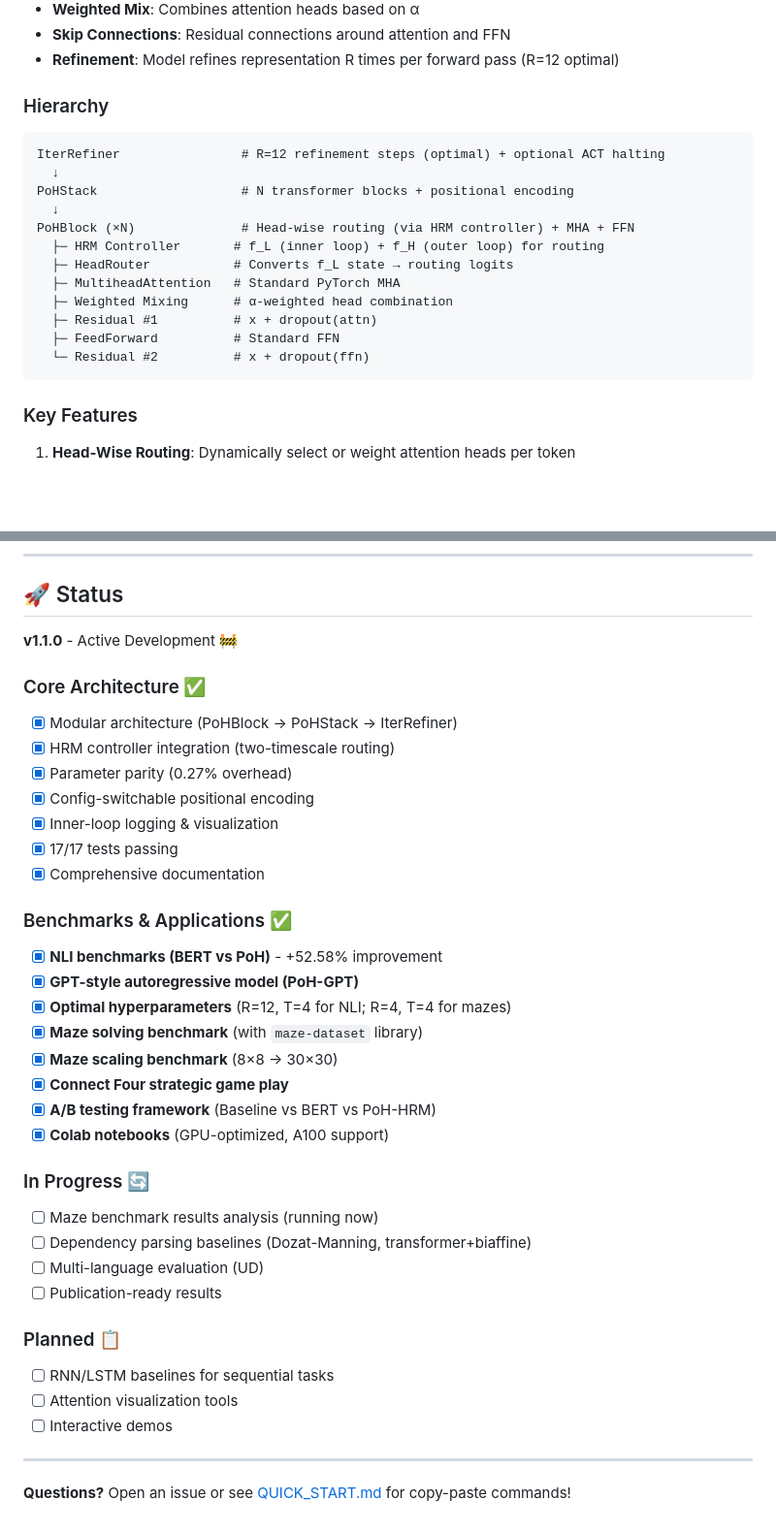
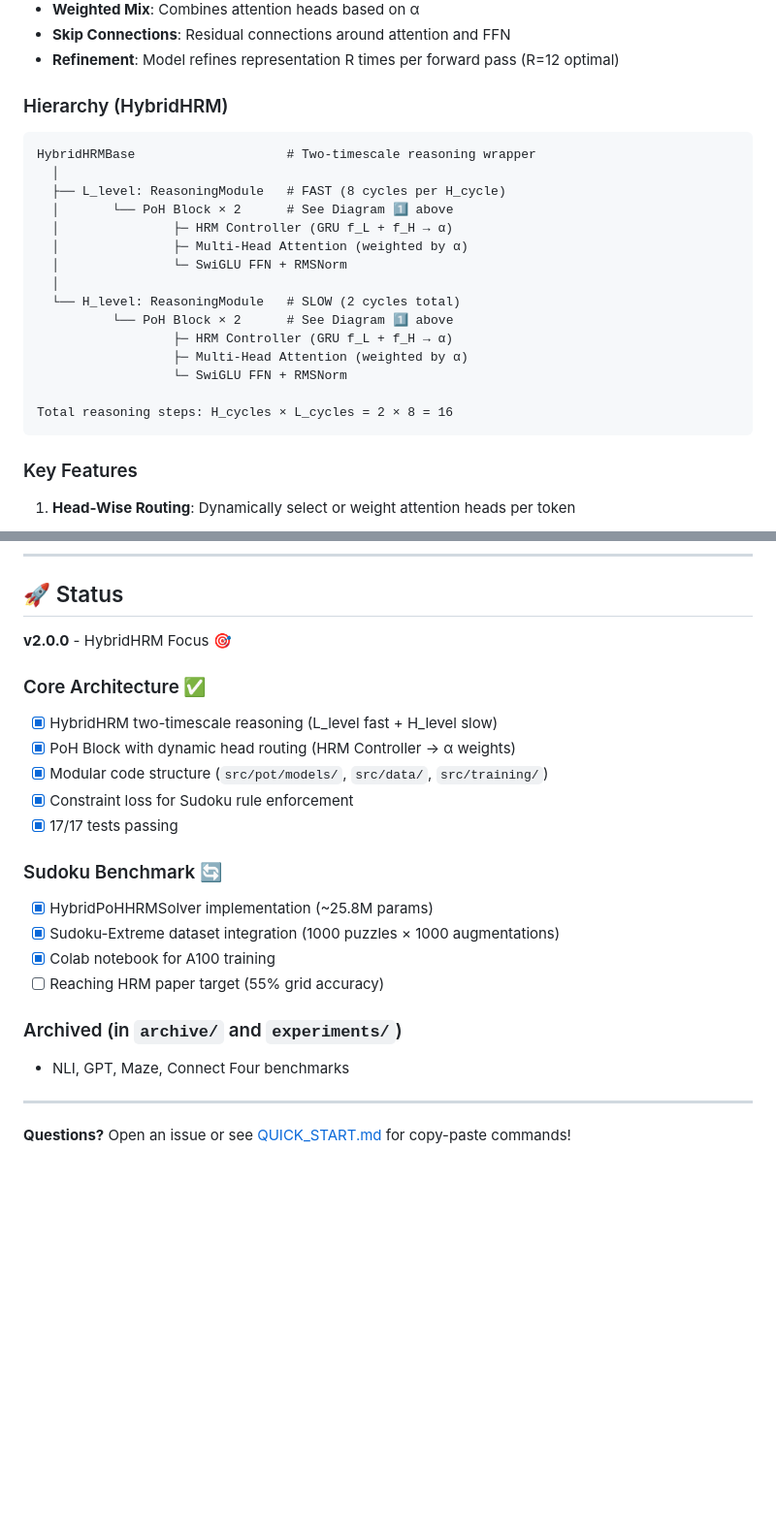
Before and after one commit to Eran-BA/PoT, a Markdown page: README.md, 2 parts joined by grey strips. Shown at 97% size. GitHub-like rendering; blank space fills up the shorter version.

Commit message:
docs: update Hierarchy and Status sections for HybridHRM
- Hierarchy: now shows HybridHRMBase structure (L_level + H_level)
- Status: v2.0.0 with Sudoku focus, archived old benchmarks

````diff
--- a/README.md
+++ b/README.md
@@ -295,21 +295,24 @@ pip install pyyaml datasets  # For NLI benchmarks
 - **Skip Connections**: Residual connections around attention and FFN
 - **Refinement**: Model refines representation R times per forward pass (R=12 optimal)
 
-### Hierarchy
+### Hierarchy (HybridHRM)
 
 ```
-IterRefiner                # R=12 refinement steps (optimal) + optional ACT halting
-  ↓
-PoHStack                   # N transformer blocks + positional encoding
-  ↓
-PoHBlock (×N)              # Head-wise routing (via HRM controller) + MHA + FFN
-  ├─ HRM Controller       # f_L (inner loop) + f_H (outer loop) for routing
-  ├─ HeadRouter           # Converts f_L state → routing logits
-  ├─ MultiheadAttention   # Standard PyTorch MHA
-  ├─ Weighted Mixing      # α-weighted head combination
-  ├─ Residual #1          # x + dropout(attn)
-  ├─ FeedForward          # Standard FFN
-  └─ Residual #2          # x + dropout(ffn)
+HybridHRMBase                    # Two-timescale reasoning wrapper
+  │
+  ├── L_level: ReasoningModule   # FAST (8 cycles per H_cycle)
+  │       └── PoH Block × 2      # See Diagram 1️⃣ above
+  │               ├─ HRM Controller (GRU f_L + f_H → α)
+  │               ├─ Multi-Head Attention (weighted by α)
+  │               └─ SwiGLU FFN + RMSNorm
+  │
+  └── H_level: ReasoningModule   # SLOW (2 cycles total)
+          └── PoH Block × 2      # See Diagram 1️⃣ above
+                  ├─ HRM Controller (GRU f_L + f_H → α)
+                  ├─ Multi-Head Attention (weighted by α)
+                  └─ SwiGLU FFN + RMSNorm
+
+Total reasoning steps: H_cycles × L_cycles = 2 × 8 = 16
 ```
 
 ### Key Features
@@ -570,37 +573,23 @@ This work builds upon several foundational papers:
 
 ## 🚀 Status
 
-**v1.1.0** - Active Development 🚧
+**v2.0.0** - HybridHRM Focus 🎯
 
 ### Core Architecture ✅
-- [x] Modular architecture (PoHBlock → PoHStack → IterRefiner)
-- [x] HRM controller integration (two-timescale routing)
-- [x] Parameter parity (0.27% overhead)
-- [x] Config-switchable positional encoding
-- [x] Inner-loop logging & visualization
+- [x] HybridHRM two-timescale reasoning (L_level fast + H_level slow)
+- [x] PoH Block with dynamic head routing (HRM Controller → α weights)
+- [x] Modular code structure (`src/pot/models/`, `src/data/`, `src/training/`)
+- [x] Constraint loss for Sudoku rule enforcement
 - [x] 17/17 tests passing
-- [x] Comprehensive documentation
 
-### Benchmarks & Applications ✅
-- [x] **NLI benchmarks (BERT vs PoH)** - +52.58% improvement
-- [x] **GPT-style autoregressive model (PoH-GPT)**
-- [x] **Optimal hyperparameters** (R=12, T=4 for NLI; R=4, T=4 for mazes)
-- [x] **Maze solving benchmark** (with `maze-dataset` library)
-- [x] **Maze scaling benchmark** (8×8 → 30×30)
-- [x] **Connect Four strategic game play**
-- [x] **A/B testing framework** (Baseline vs BERT vs PoH-HRM)
-- [x] **Colab notebooks** (GPU-optimized, A100 support)
+### Sudoku Benchmark 🔄
+- [x] HybridPoHHRMSolver implementation (~25.8M params)
+- [x] Sudoku-Extreme dataset integration (1000 puzzles × 1000 augmentations)
+- [x] Colab notebook for A100 training
+- [ ] Reaching HRM paper target (55% grid accuracy)
 
-### In Progress 🔄
-- [ ] Maze benchmark results analysis (running now)
-- [ ] Dependency parsing baselines (Dozat-Manning, transformer+biaffine)
-- [ ] Multi-language evaluation (UD)
-- [ ] Publication-ready results
-
-### Planned 📋
-- [ ] RNN/LSTM baselines for sequential tasks
-- [ ] Attention visualization tools
-- [ ] Interactive demos
+### Archived (in `archive/` and `experiments/`)
+- NLI, GPT, Maze, Connect Four benchmarks
 
 ---
 
````
